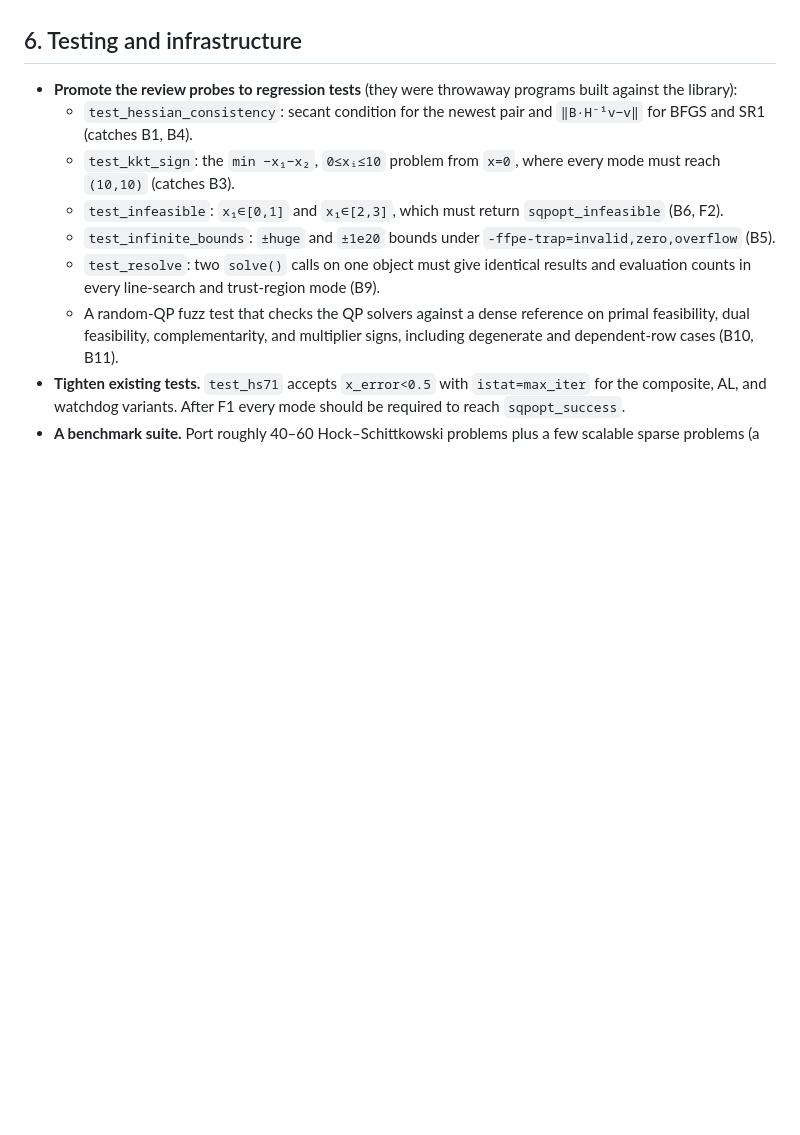
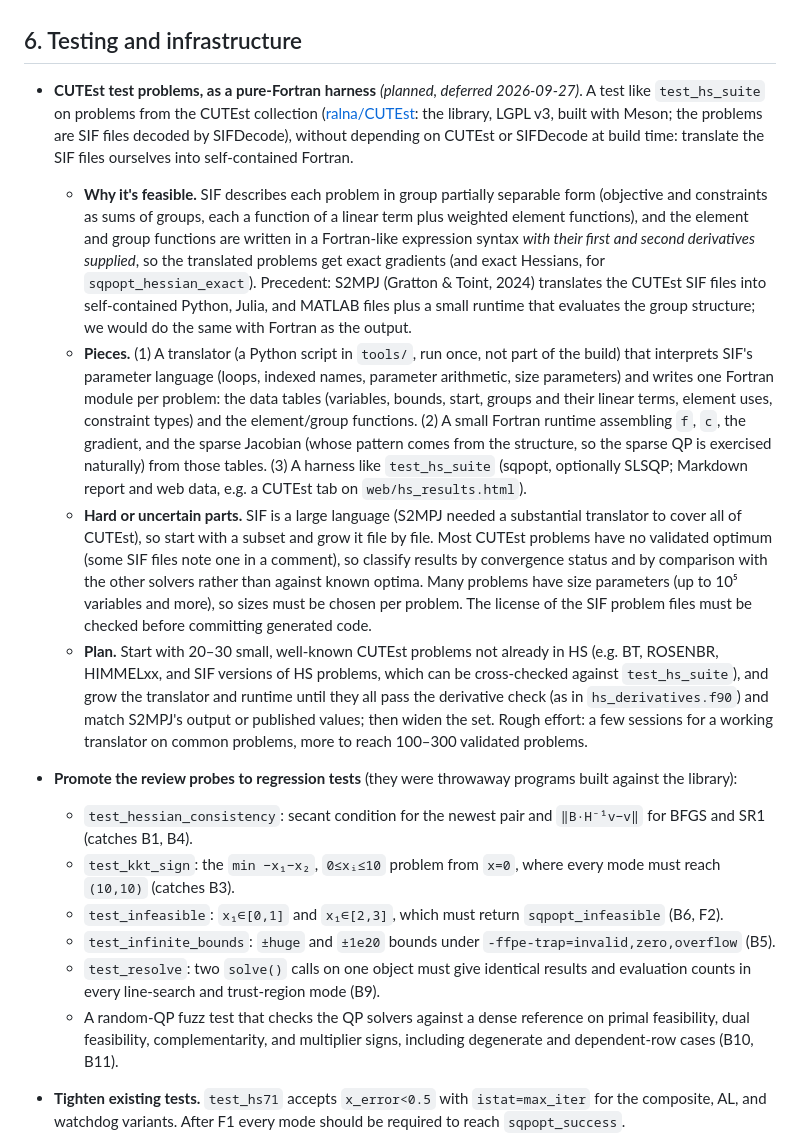
Before and after one commit to jacobwilliams/sqpopt, a Markdown page: plan/ROADMAP.md, the part around the change. Rendered like a GitHub page; blank space fills up the shorter version.

Commit message:
roadmap update

```diff
--- a/plan/ROADMAP.md
+++ b/plan/ROADMAP.md
@@ -1002,6 +1002,51 @@ function.)
 
 ## 6. Testing and infrastructure
 
+- **CUTEst test problems, as a pure-Fortran harness** *(planned,
+  deferred 2026-09-27)*. A test like `test_hs_suite` on problems from the
+  CUTEst collection ([ralna/CUTEst](https://github.com/ralna/CUTEst): the
+  library, LGPL v3, built with Meson; the problems are SIF files decoded by
+  SIFDecode), without depending on CUTEst or SIFDecode at build time:
+  translate the SIF files ourselves into self-contained Fortran.
+  - **Why it's feasible.** SIF describes each problem in group partially
+    separable form (objective and constraints as sums of groups, each a
+    function of a linear term plus weighted element functions), and the
+    element and group functions are written in a Fortran-like expression
+    syntax *with their first and second derivatives supplied*, so the
+    translated problems get exact gradients (and exact Hessians, for
+    `sqpopt_hessian_exact`). Precedent: S2MPJ (Gratton & Toint, 2024)
+    translates the CUTEst SIF files into self-contained Python, Julia, and
+    MATLAB files plus a small runtime that evaluates the group structure;
+    we would do the same with Fortran as the output.
+  - **Pieces.** (1) A translator (a Python script in `tools/`, run once,
+    not part of the build) that interprets SIF's parameter language (loops,
+    indexed names, parameter arithmetic, size parameters) and writes one
+    Fortran module per problem: the data tables (variables, bounds, start,
+    groups and their linear terms, element uses, constraint types) and the
+    element/group functions. (2) A small Fortran runtime assembling `f`,
+    `c`, the gradient, and the sparse Jacobian (whose pattern comes from
+    the structure, so the sparse QP is exercised naturally) from those
+    tables. (3) A harness like `test_hs_suite` (sqpopt, optionally SLSQP;
+    Markdown report and web data, e.g. a CUTEst tab on
+    `web/hs_results.html`).
+  - **Hard or uncertain parts.** SIF is a large language (S2MPJ needed a
+    substantial translator to cover all of CUTEst), so start with a subset
+    and grow it file by file. Most CUTEst problems have no validated
+    optimum (some SIF files note one in a comment), so classify results by
+    convergence status and by comparison with the other solvers rather than
+    against known optima. Many problems have size parameters (up to 10⁵
+    variables and more), so sizes must be chosen per problem. The license
+    of the SIF problem files must be checked before committing generated
+    code.
+  - **Plan.** Start with 20–30 small, well-known CUTEst problems not
+    already in HS (e.g. BT, ROSENBR, HIMMELxx, and SIF versions of HS
+    problems, which can be cross-checked against `test_hs_suite`), and grow
+    the translator and runtime until they all pass the derivative check
+    (as in `hs_derivatives.f90`) and match S2MPJ's output or published
+    values; then widen the set. Rough effort: a few sessions for a working
+    translator on common problems, more to reach 100–300 validated
+    problems.
+
 - **Promote the review probes to regression tests** (they were throwaway
   programs built against the library):
   - `test_hessian_consistency`: secant condition for the newest pair and
```
